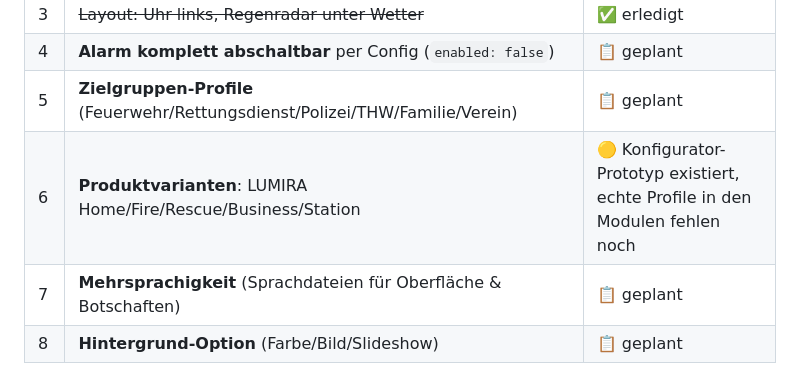
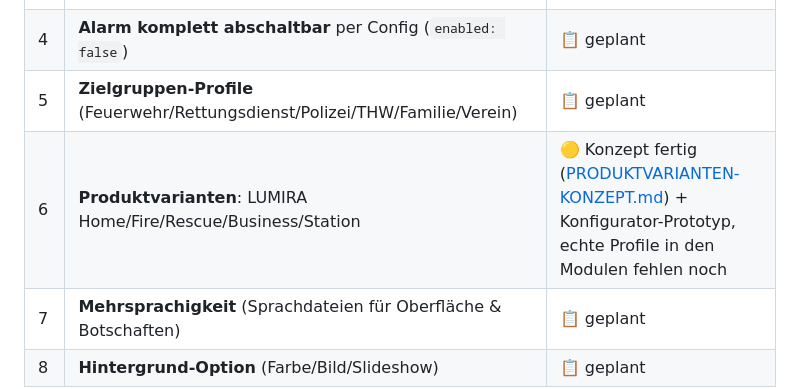
Before and after one commit to ZombieEcki/LUMIRA, a Markdown page: CHECKLIST.md, the part around the change. Drawn GitHub-style.

```diff
--- a/CHECKLIST.md
+++ b/CHECKLIST.md
@@ -51,7 +51,7 @@ um den aktuellen Stand zu sehen.
 | 3 | ~~Layout: Uhr links, Regenradar unter Wetter~~ | ✅ erledigt |
 | 4 | **Alarm komplett abschaltbar** per Config (`enabled: false`) | 📋 geplant |
 | 5 | **Zielgruppen-Profile** (Feuerwehr/Rettungsdienst/Polizei/THW/Familie/Verein) | 📋 geplant |
-| 6 | **Produktvarianten**: LUMIRA Home/Fire/Rescue/Business/Station | 🟡 Konfigurator-Prototyp existiert, echte Profile in den Modulen fehlen noch |
+| 6 | **Produktvarianten**: LUMIRA Home/Fire/Rescue/Business/Station | 🟡 Konzept fertig ([PRODUKTVARIANTEN-KONZEPT.md](PRODUKTVARIANTEN-KONZEPT.md)) + Konfigurator-Prototyp, echte Profile in den Modulen fehlen noch |
 | 7 | **Mehrsprachigkeit** (Sprachdateien für Oberfläche & Botschaften) | 📋 geplant |
 | 8 | **Hintergrund-Option** (Farbe/Bild/Slideshow) | 📋 geplant |
 
```
Also changed, not shown: PRODUKTVARIANTEN-KONZEPT.md (added, +111 -0 lines), README.md (+1 -0 lines).
